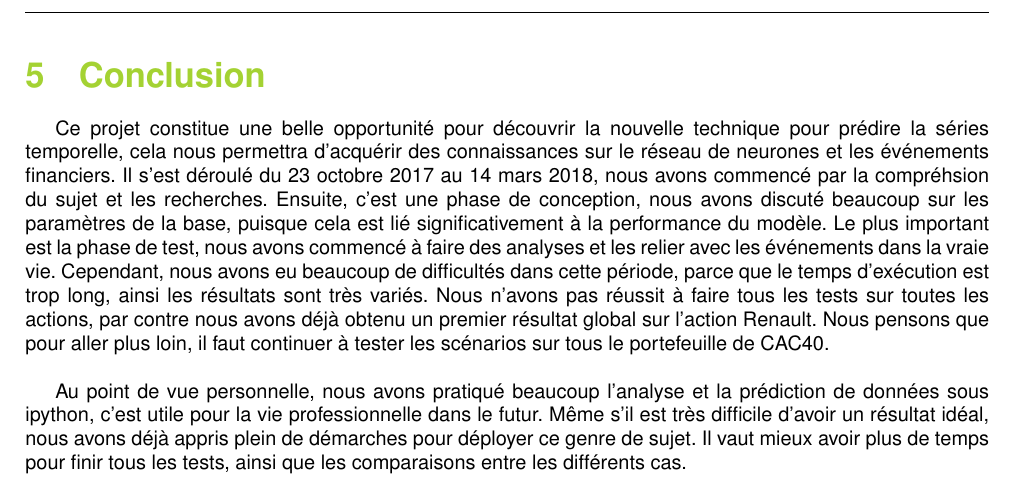
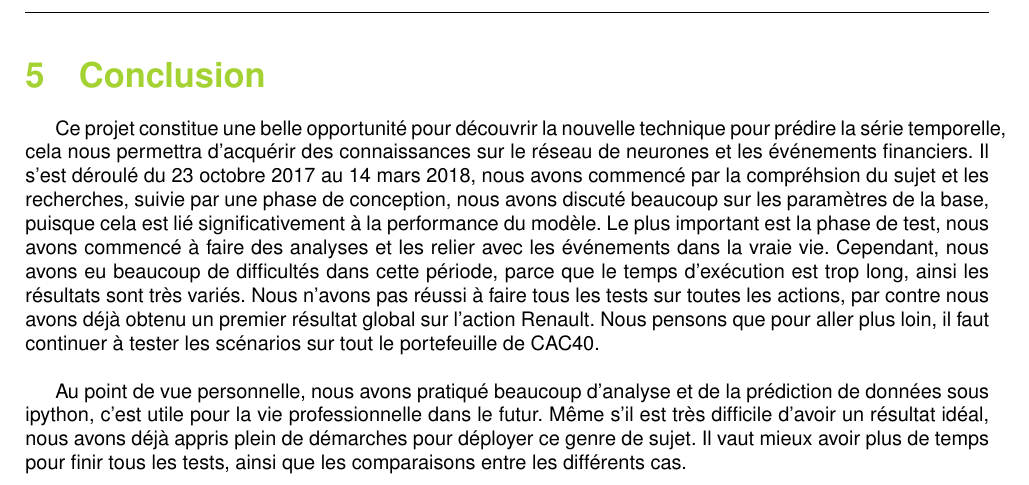
Before and after one commit to GeWeii/Project5, a LaTeX document (report_S5.tex, which reads Conclusion.tex): part of page 15 of 15, cut so that both start at the same text. Compiled offline with pdfLaTeX.

Commit message:
version1.0

```diff
--- a/Conclusion.tex
+++ b/Conclusion.tex
@@ -1,6 +1,6 @@
 
 \section{Conclusion}
 
-Ce projet constitue une belle opportunité pour découvrir la nouvelle technique pour prédire la séries temporelle, cela nous permettra d’acquérir des connaissances sur le réseau de neurones et les événements financiers. Il s’est déroulé du 23 octobre 2017 au 14 mars 2018, nous avons commencé par la compréhsion du sujet et les recherches. Ensuite, c'est une phase de conception, nous avons discuté beaucoup sur les paramètres de la base, puisque cela est lié significativement à la performance du modèle. Le plus important est la phase de test, nous avons commencé à faire des analyses et les relier avec les événements dans la vraie vie. Cependant, nous avons eu beaucoup de difficultés dans cette période, parce que le temps d'exécution est trop long, ainsi les résultats sont très variés. Nous n'avons pas réussit à faire tous les tests sur toutes les actions, par contre nous avons déjà obtenu un premier résultat global sur l'action Renault. Nous pensons que pour aller plus loin, il faut continuer à tester les scénarios sur tous le portefeuille de CAC40. \\
+Ce projet constitue une belle opportunité pour découvrir la nouvelle technique pour prédire la série temporelle, cela nous permettra d’acquérir des connaissances sur le réseau de neurones et les événements financiers. Il s’est déroulé du 23 octobre 2017 au 14 mars 2018, nous avons commencé par la compréhsion du sujet et les recherches, suivie par une phase de conception, nous avons discuté beaucoup sur les paramètres de la base, puisque cela est lié significativement à la performance du modèle. Le plus important est la phase de test, nous avons commencé à faire des analyses et les relier avec les événements dans la vraie vie. Cependant, nous avons eu beaucoup de difficultés dans cette période, parce que le temps d'exécution est trop long, ainsi les résultats sont très variés. Nous n'avons pas réussi à faire tous les tests sur toutes les actions, par contre nous avons déjà obtenu un premier résultat global sur l'action Renault. Nous pensons que pour aller plus loin, il faut continuer à tester les scénarios sur tout le portefeuille de CAC40. \\
 
-Au point de vue personnelle, nous avons pratiqué beaucoup l'analyse et la prédiction de données sous ipython, c'est utile pour la vie professionnelle dans le futur. Même s'il est très difficile d'avoir un résultat idéal, nous avons déjà appris plein de démarches pour déployer ce genre de sujet. Il vaut mieux avoir plus de temps pour finir tous les tests, ainsi que les comparaisons entre les différents cas.
+Au point de vue personnelle, nous avons pratiqué beaucoup d'analyse et de la prédiction de données sous ipython, c'est utile pour la vie professionnelle dans le futur. Même s'il est très difficile d'avoir un résultat idéal, nous avons déjà appris plein de démarches pour déployer ce genre de sujet. Il vaut mieux avoir plus de temps pour finir tous les tests, ainsi que les comparaisons entre les différents cas.
```
